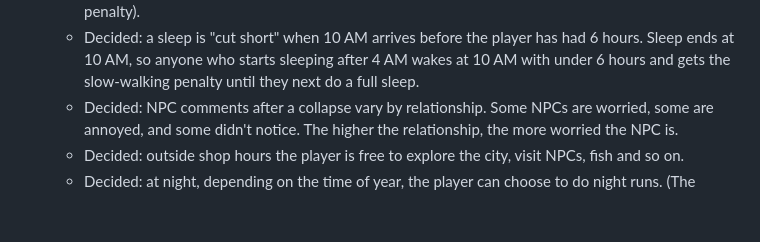
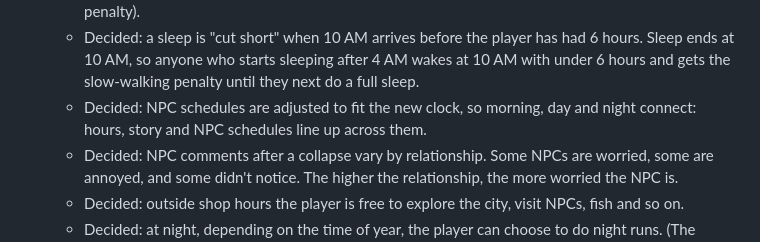
Before and after one commit to rmcgill77/The-Midnight-Appraiser, a Markdown page: ROADMAP.md, the part around the change. Drawn GitHub-style; blank space fills up the shorter version.

Commit message:
Roadmap: restore NPC schedules decision
Co-Authored-By: Claude Sonnet 5.5 <noreply@anthropic.com>
Claude-Session: https://claude.ai/code/session_015gp6HFWkuduhuaYTGNTQiG

```diff
--- a/ROADMAP.md
+++ b/ROADMAP.md
@@ -60,6 +60,8 @@ phase when we plan it.
   - Decided: a sleep is "cut short" when 10 AM arrives before the player has had 6 hours.
     Sleep ends at 10 AM, so anyone who starts sleeping after 4 AM wakes at 10 AM with
     under 6 hours and gets the slow-walking penalty until they next do a full sleep.
+  - Decided: NPC schedules are adjusted to fit the new clock, so morning, day and night
+    connect: hours, story and NPC schedules line up across them.
   - Decided: NPC comments after a collapse vary by relationship. Some NPCs are worried,
     some are annoyed, and some didn't notice. The higher the relationship, the more worried
     the NPC is.
```
